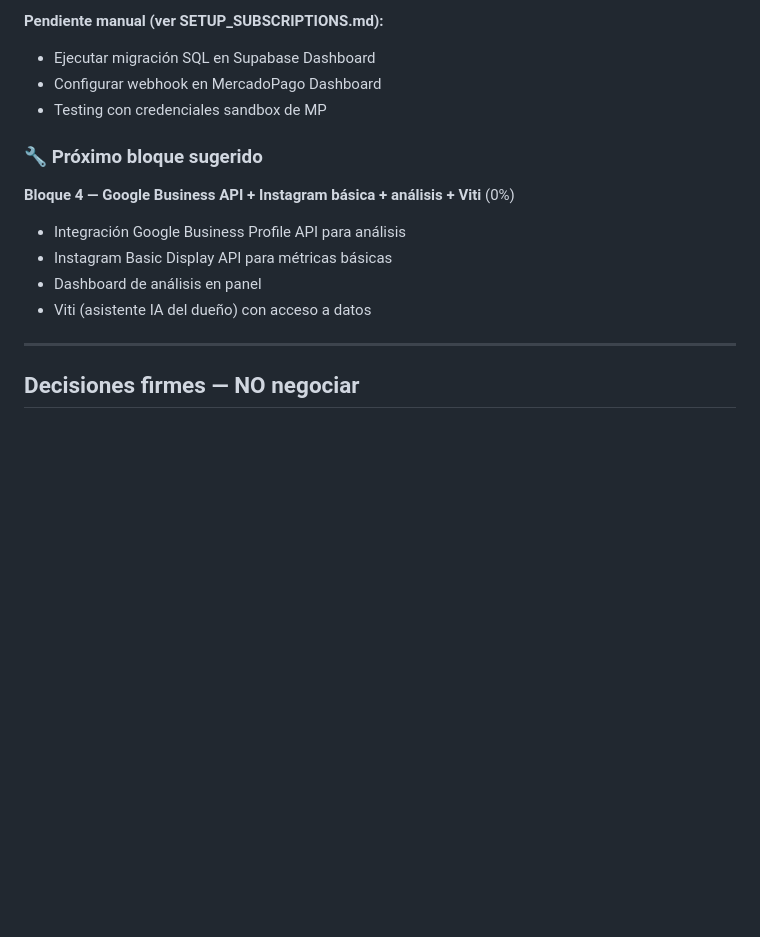
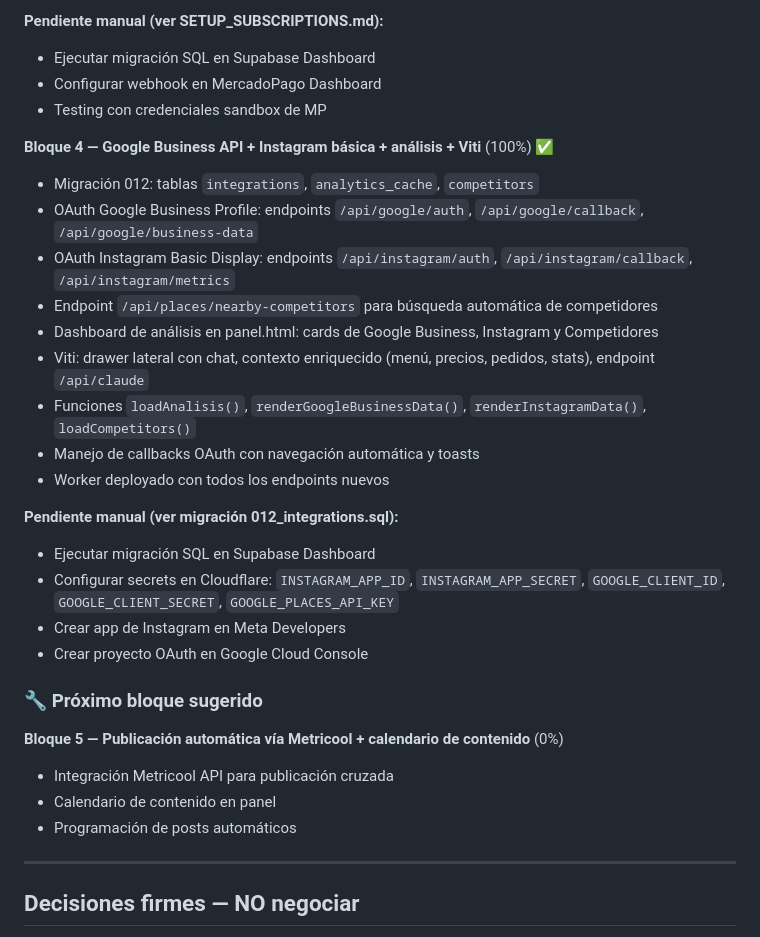
Before and after one commit to sebastianmcantor-creator/vitrina-app, a Markdown page: CLAUDE.md, the part around the change. GitHub-like rendering; blank space fills up the shorter version.

Commit message:
docs: actualizar CLAUDE.md — Bloque 4 completado al 100%
Co-Authored-By: Claude Sonnet 4.5 &lt;noreply@anthropic.com&gt;

```diff
--- a/CLAUDE.md
+++ b/CLAUDE.md
@@ -80,12 +80,28 @@ SaaS para restaurantes con dos servicios contratables juntos o por separado:
 - Configurar webhook en MercadoPago Dashboard
 - Testing con credenciales sandbox de MP
 
+**Bloque 4 — Google Business API + Instagram básica + análisis + Viti** (100%) ✅
+- Migración 012: tablas `integrations`, `analytics_cache`, `competitors`
+- OAuth Google Business Profile: endpoints `/api/google/auth`, `/api/google/callback`, `/api/google/business-data`
+- OAuth Instagram Basic Display: endpoints `/api/instagram/auth`, `/api/instagram/callback`, `/api/instagram/metrics`
+- Endpoint `/api/places/nearby-competitors` para búsqueda automática de competidores
+- Dashboard de análisis en panel.html: cards de Google Business, Instagram y Competidores
+- Viti: drawer lateral con chat, contexto enriquecido (menú, precios, pedidos, stats), endpoint `/api/claude`
+- Funciones `loadAnalisis()`, `renderGoogleBusinessData()`, `renderInstagramData()`, `loadCompetitors()`
+- Manejo de callbacks OAuth con navegación automática y toasts
+- Worker deployado con todos los endpoints nuevos
+
+**Pendiente manual (ver migración 012_integrations.sql):**
+- Ejecutar migración SQL en Supabase Dashboard
+- Configurar secrets en Cloudflare: `INSTAGRAM_APP_ID`, `INSTAGRAM_APP_SECRET`, `GOOGLE_CLIENT_ID`, `GOOGLE_CLIENT_SECRET`, `GOOGLE_PLACES_API_KEY`
+- Crear app de Instagram en Meta Developers
+- Crear proyecto OAuth en Google Cloud Console
+
 ### 🔧 Próximo bloque sugerido
-**Bloque 4 — Google Business API + Instagram básica + análisis + Viti** (0%)
-- Integración Google Business Profile API para análisis
-- Instagram Basic Display API para métricas básicas
-- Dashboard de análisis en panel
-- Viti (asistente IA del dueño) con acceso a datos
+**Bloque 5 — Publicación automática vía Metricool + calendario de contenido** (0%)
+- Integración Metricool API para publicación cruzada
+- Calendario de contenido en panel
+- Programación de posts automáticos
 
 ---
 
```
